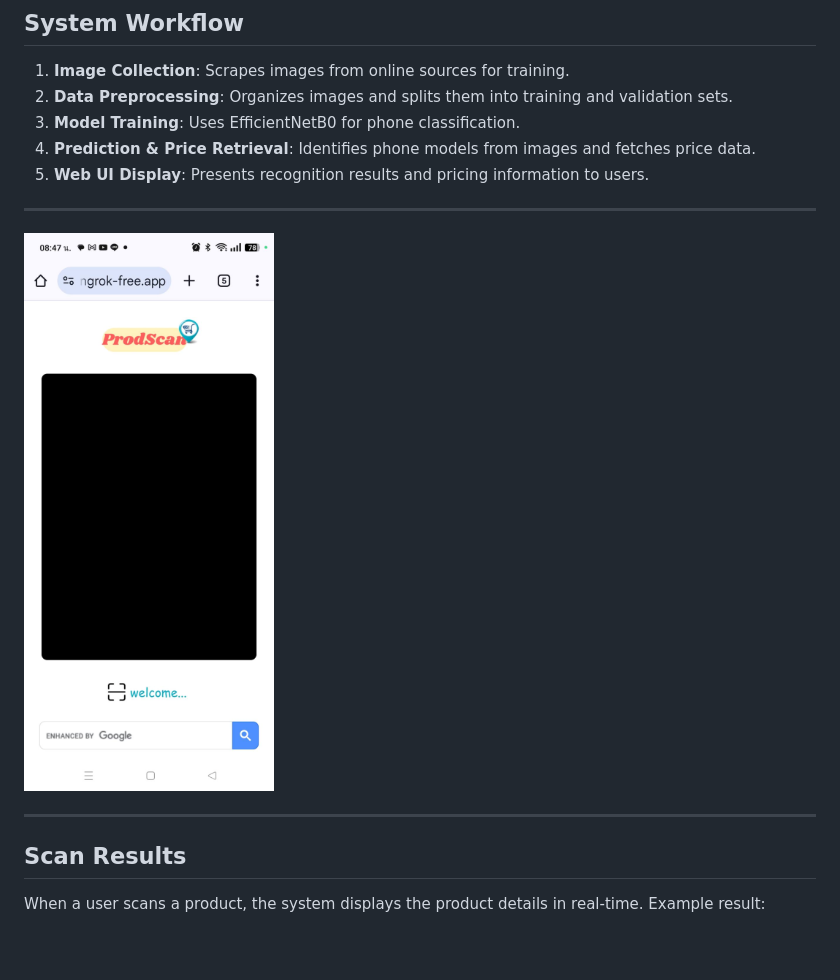
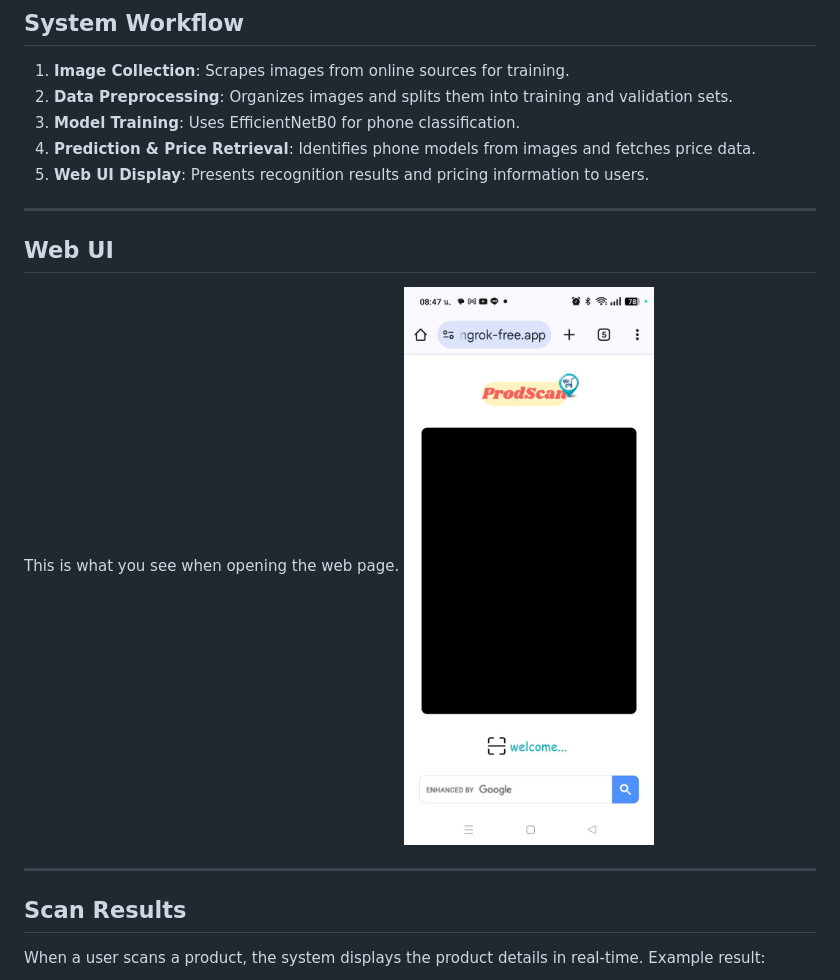
Before and after one commit to Rady909/Ict720_software_2025, a Markdown page: README.md, the part around the change. Drawn GitHub-style; blank space fills up the shorter version.

Commit message:
Update README.md
web ui resize

```diff
--- a/README.md
+++ b/README.md
@@ -51,9 +51,12 @@ Additionally, this system integrates a **Phone Recognition & Price Estimation Sy
 5. **Web UI Display**: Presents recognition results and pricing information to users.
 
 ---
-![Web UI](product_ws/Webui.png)
+## **Web UI**
+This is what you see when opening the web page.
+<img src="product_ws/Webui.png" width="250">
 
 ---
+
 ## **Scan Results**
 When a user scans a product, the system displays the product details in real-time. Example result:
 
```
